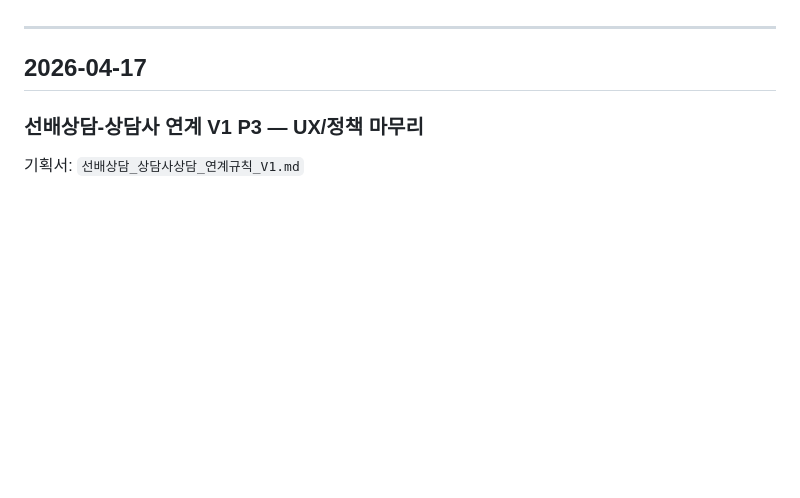
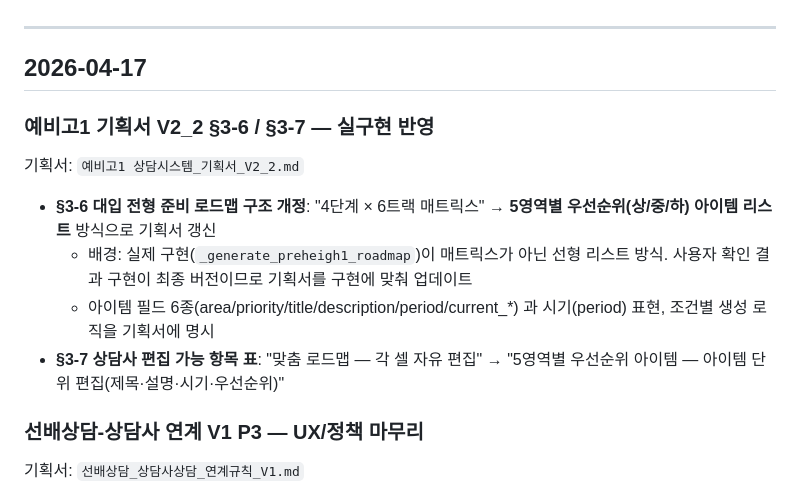
Before and after one commit to ipsilounge2026/ipsilounge, a Markdown page: CHANGELOG.md, the part around the change. Drawn GitHub-style; blank space fills up the shorter version.

```diff
--- a/CHANGELOG.md
+++ b/CHANGELOG.md
@@ -6,6 +6,13 @@
 ---
 
 ## 2026-04-17
+
+### 예비고1 기획서 V2_2 §3-6 / §3-7 — 실구현 반영
+기획서: `예비고1 상담시스템_기획서_V2_2.md`
+- **§3-6 대입 전형 준비 로드맵 구조 개정**: "4단계 × 6트랙 매트릭스" → **5영역별 우선순위(상/중/하) 아이템 리스트** 방식으로 기획서 갱신
+  - 배경: 실제 구현(`_generate_preheigh1_roadmap`)이 매트릭스가 아닌 선형 리스트 방식. 사용자 확인 결과 구현이 최종 버전이므로 기획서를 구현에 맞춰 업데이트
+  - 아이템 필드 6종(area/priority/title/description/period/current_*) 과 시기(period) 표현, 조건별 생성 로직을 기획서에 명시
+- **§3-7 상담사 편집 가능 항목 표**: "맞춤 로드맵 — 각 셀 자유 편집" → "5영역별 우선순위 아이템 — 아이템 단위 편집(제목·설명·시기·우선순위)"
 
 ### 선배상담-상담사 연계 V1 P3 — UX/정책 마무리
 기획서: `선배상담_상담사상담_연계규칙_V1.md`
```
Also changed, not shown: 예비고1 상담시스템_기획서_V2_2.md (+42 -15 lines).
